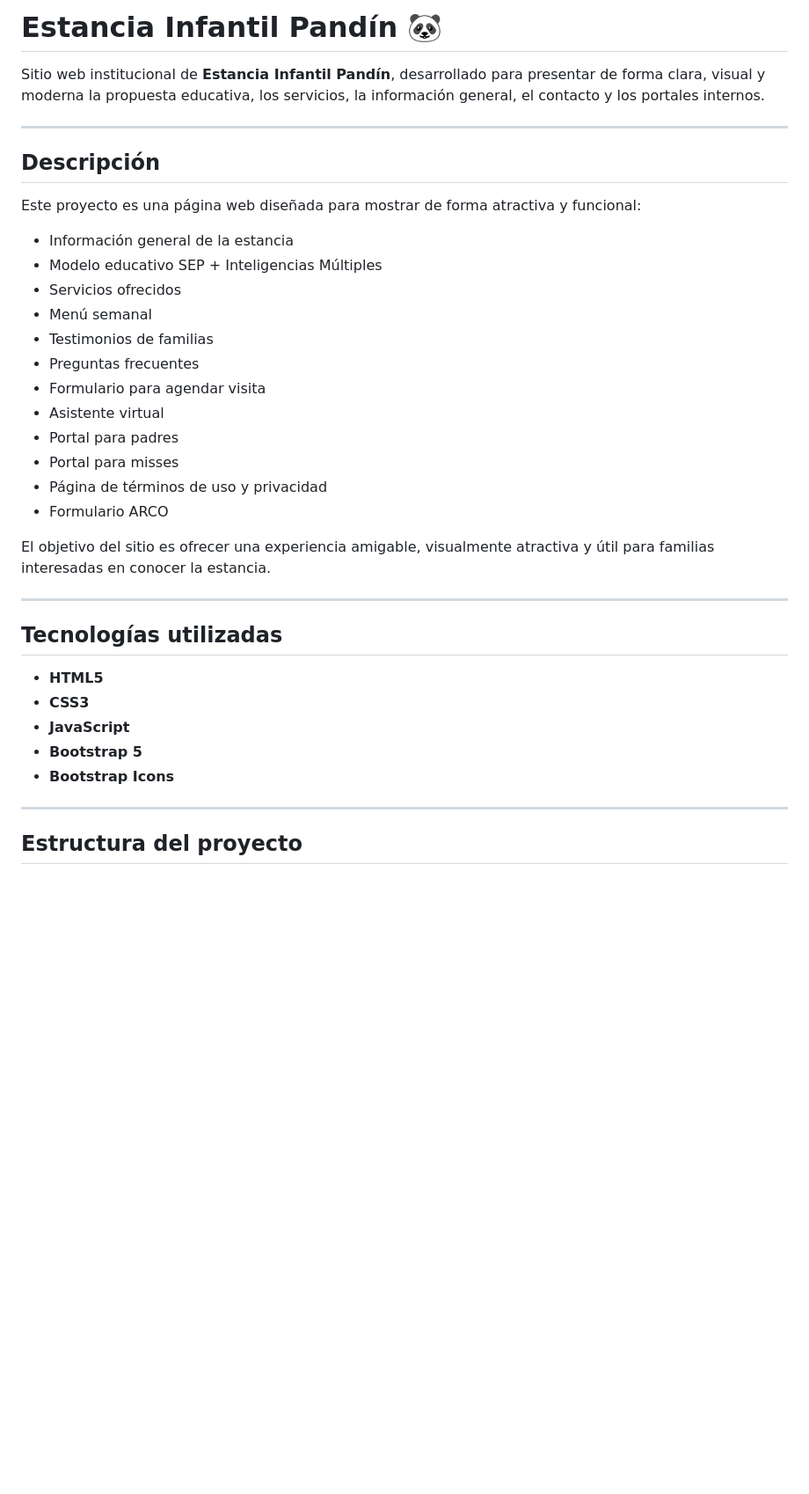
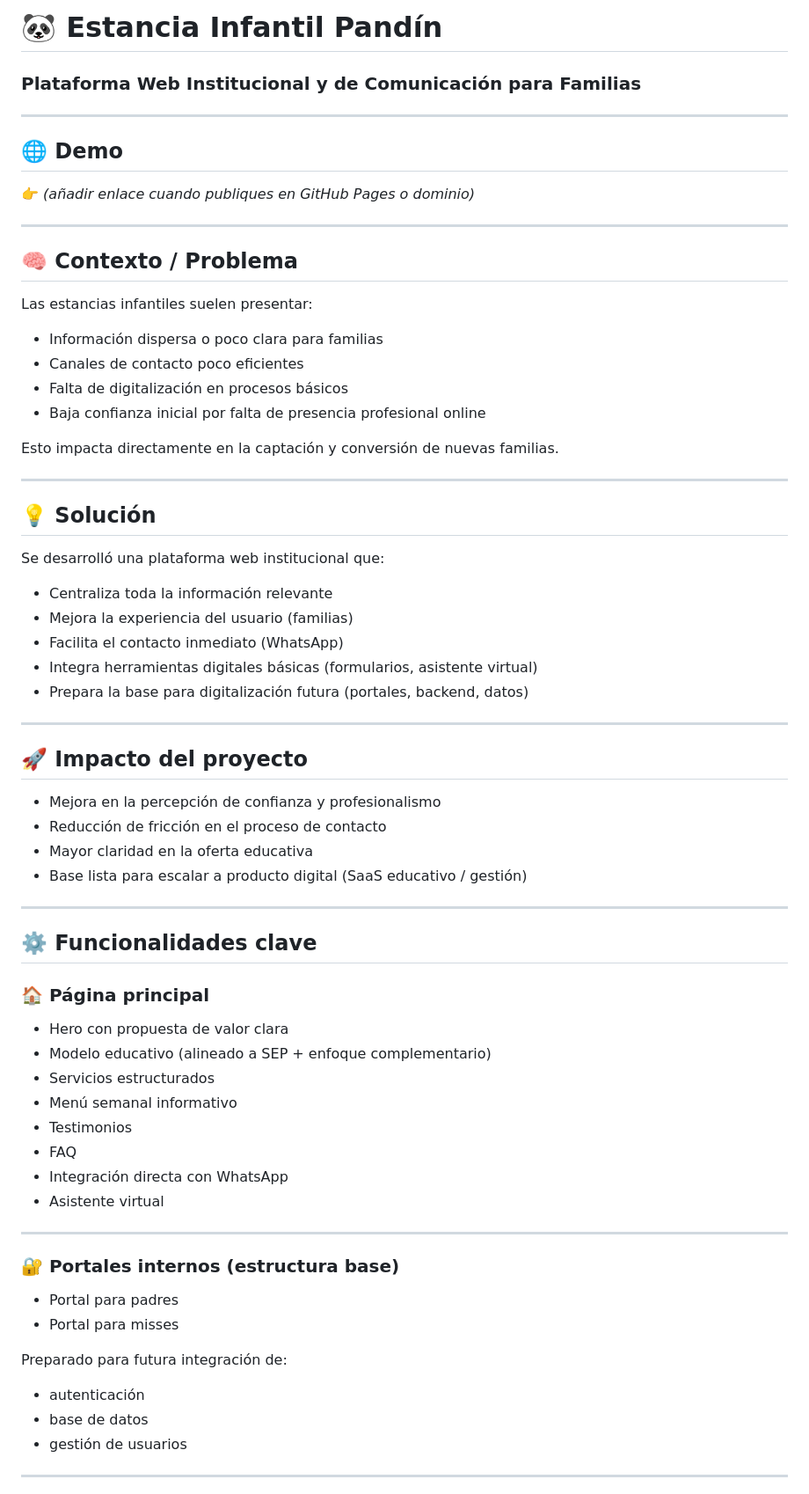
Before and after one commit to melinarivera/estancia_pandin, a Markdown page: README.md, the part around one of its changes. Shown at 88% size. Rendered like a GitHub page; blank space fills up the shorter version.

```diff
--- a/README.md
+++ b/README.md
@@ -1,38 +1,75 @@
-# Estancia Infantil Pandín 🐼
+# 🐼 Estancia Infantil Pandín
 
-Sitio web institucional de **Estancia Infantil Pandín**, desarrollado para presentar de forma clara, visual y moderna la propuesta educativa, los servicios, la información general, el contacto y los portales internos.
+### Plataforma Web Institucional y de Comunicación para Familias
 
 ---
 
-## Descripción
+## 🌐 Demo
 
-Este proyecto es una página web diseñada para mostrar de forma atractiva y funcional:
+👉 *(añadir enlace cuando publiques en GitHub Pages o dominio)*
 
-- Información general de la estancia
-- Modelo educativo SEP + Inteligencias Múltiples
-- Servicios ofrecidos
-- Menú semanal
-- Testimonios de familias
-- Preguntas frecuentes
-- Formulario para agendar visita
-- Asistente virtual
-- Portal para padres
-- Portal para misses
-- Página de términos de uso y privacidad
-- Formulario ARCO
-
-El objetivo del sitio es ofrecer una experiencia amigable, visualmente atractiva y útil para familias interesadas en conocer la estancia.
 
 ---
 
-## Tecnologías utilizadas
+## 🧠 Contexto / Problema
 
-- **HTML5**
-- **CSS3**
-- **JavaScript**
-- **Bootstrap 5**
-- **Bootstrap Icons**
+Las estancias infantiles suelen presentar:
+
+* Información dispersa o poco clara para familias
+* Canales de contacto poco eficientes
+* Falta de digitalización en procesos básicos
+* Baja confianza inicial por falta de presencia profesional online
+
+Esto impacta directamente en la captación y conversión de nuevas familias.
 
 ---
 
-## Estructura del proyecto
+## 💡 Solución
+
+Se desarrolló una plataforma web institucional que:
+
+* Centraliza toda la información relevante
+* Mejora la experiencia del usuario (familias)
+* Facilita el contacto inmediato (WhatsApp)
+* Integra herramientas digitales básicas (formularios, asistente virtual)
+* Prepara la base para digitalización futura (portales, backend, datos)
+
+---
+
+## 🚀 Impacto del proyecto
+
+* Mejora en la percepción de confianza y profesionalismo
+* Reducción de fricción en el proceso de contacto
+* Mayor claridad en la oferta educativa
+* Base lista para escalar a producto digital (SaaS educativo / gestión)
+
+---
+
+## ⚙️ Funcionalidades clave
+
+### 🏠 Página principal
+
+* Hero con propuesta de valor clara
+* Modelo educativo (alineado a SEP + enfoque complementario)
+* Servicios estructurados
+* Menú semanal informativo
+* Testimonios
+* FAQ
+* Integración directa con WhatsApp
+* Asistente virtual
+
+---
+
+### 🔐 Portales internos (estructura base)
+
+* Portal para padres
+* Portal para misses
+
+Preparado para futura integración de:
+
+* autenticación
+* base de datos
+* gestión de usuarios
+
+---
+
```
Also changed, not shown: other parts of README.md (+60 -79 lines).
